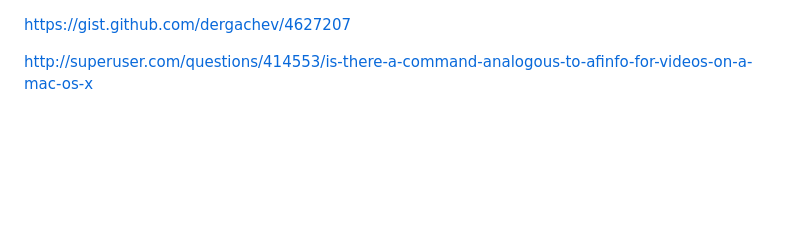
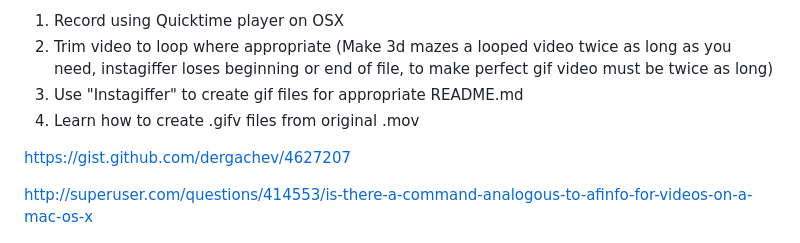
Before and after one commit to convenient/hyper-dimensional-mazes, a Markdown page: readme/README.md, the part around the change. GitHub-like rendering; blank space fills up the shorter version.

```diff
--- a/readme/README.md
+++ b/readme/README.md
@@ -1,3 +1,9 @@
+1. Record using Quicktime player on OSX
+2. Trim video to loop where appropriate (Make 3d mazes a looped video twice as long as you need, instagiffer loses beginning or end of file, to make perfect gif video must be twice as long)
+3. Use "Instagiffer" to create gif files for appropriate README.md
+4. Learn how to create .gifv files from original .mov
+
+
 https://gist.github.com/dergachev/4627207
 
 http://superuser.com/questions/414553/is-there-a-command-analogous-to-afinfo-for-videos-on-a-mac-os-x
```
Also changed, not shown: readme/instagiffer-settings.png (added), 3 other files.
